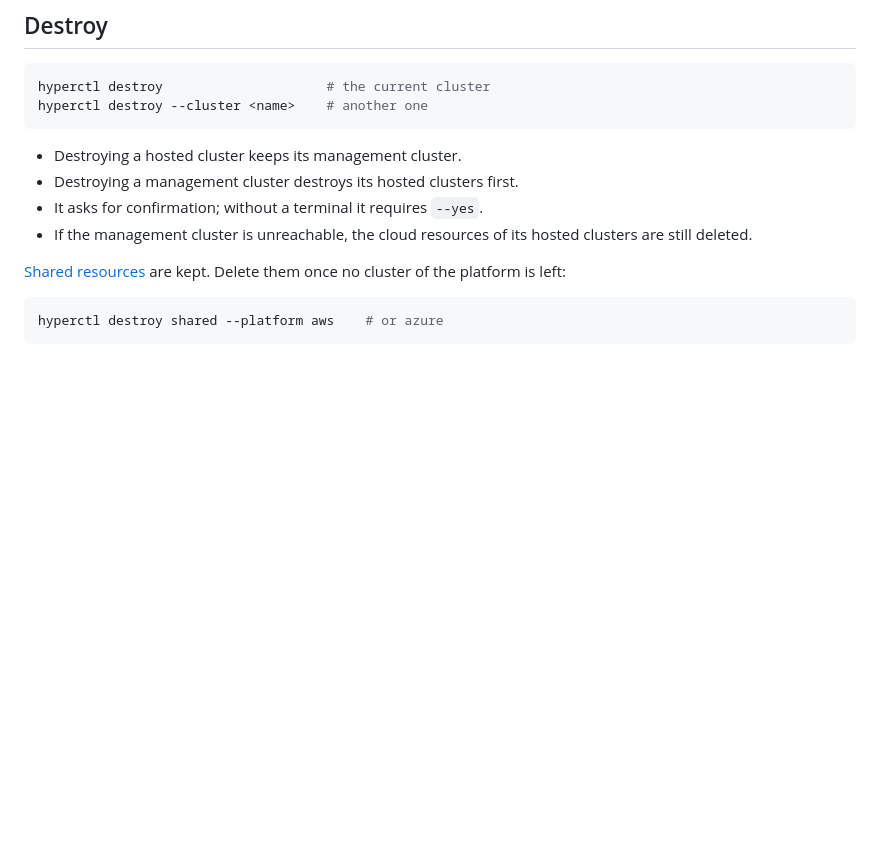
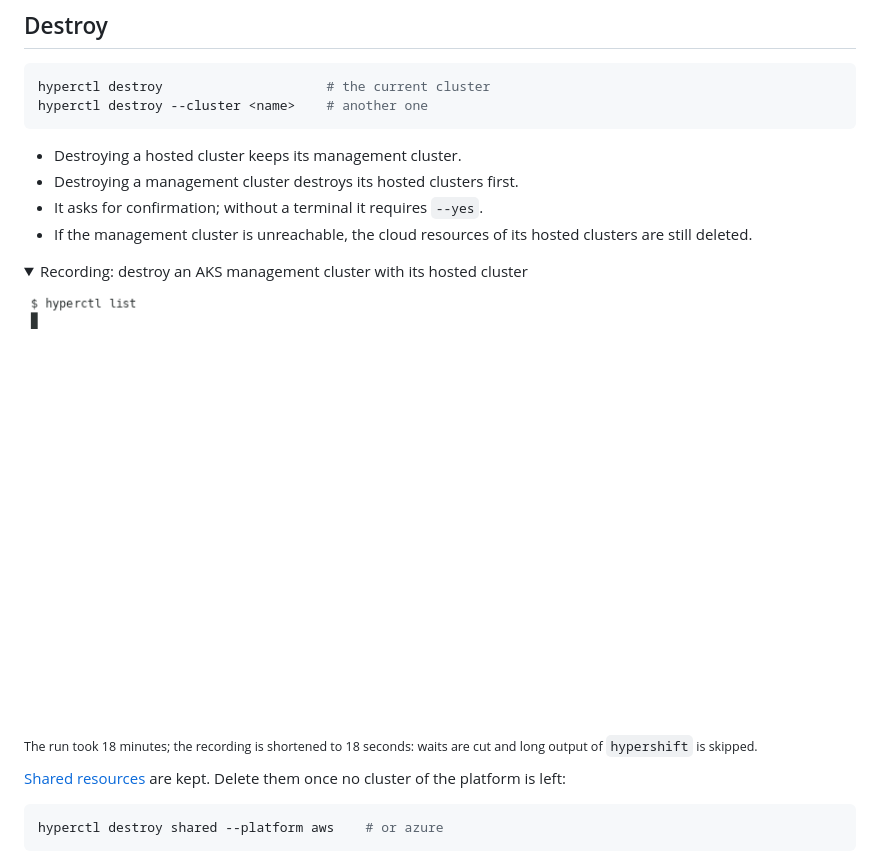
Before and after one commit to linkvt/hyperctl, a Markdown page: docs/usage.md, the part around one of its changes. Rendered like a GitHub page; pictures changed too: docs/assets/destroy.gif (added); folded sections open; blank space fills up the shorter version.

````diff
--- a/docs/usage.md
+++ b/docs/usage.md
@@ -130,6 +148,15 @@ hyperctl destroy --cluster <name>    # another one
 - It asks for confirmation; without a terminal it requires `--yes`.
 - If the management cluster is unreachable, the cloud resources of its hosted clusters are still deleted.
 
+<details>
+<summary>Recording: destroy an AKS management cluster with its hosted cluster</summary>
+
+![hyperctl destroy](assets/destroy.gif)
+
+<sub>The run took 18 minutes; the recording is shortened to 18 seconds: waits are cut and long output of `hypershift` is skipped.</sub>
+
+</details>
+
 [Shared resources](concepts.md) are kept. Delete them once no cluster of the platform is left:
 
 ```sh
````
Also changed, not shown: other parts of docs/usage.md (+18 -0 lines), README.md (+12 -1 lines), docs/assets/add.gif (added), docs/assets/clusters.gif (added), docs/assets/create.gif (added), docs/assets/image.gif (added).
